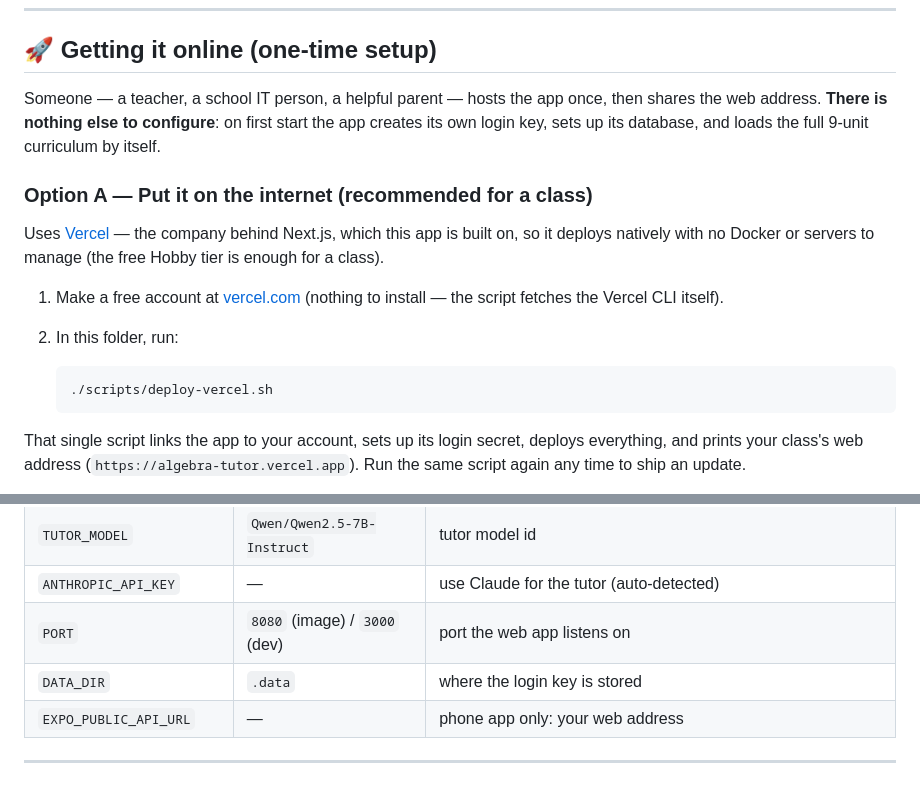
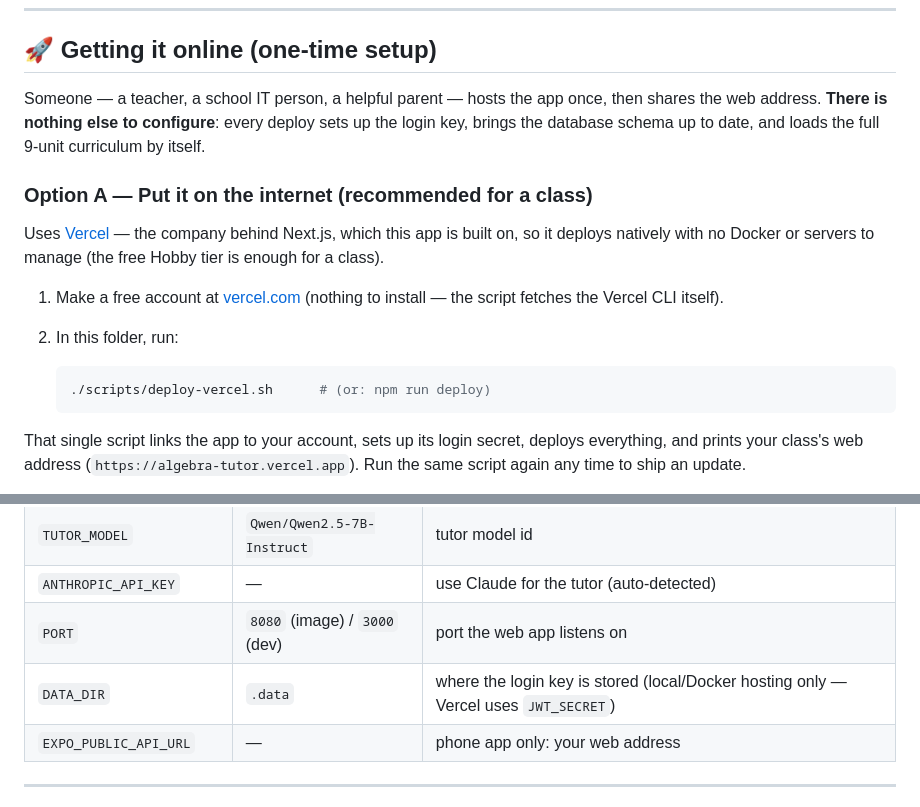
Before and after one commit to HelloImFranky/trusty_algebra_tutor, a Markdown page: README.md, 2 parts joined by grey strips. Drawn GitHub-style.

Commit message:
Polish README for Vercel hosting
Co-Authored-By: Claude Fable 5 <noreply@anthropic.com>
Claude-Session: https://claude.ai/code/session_01DD4oncw55TxowRJcinjf8R

````diff
--- a/README.md
+++ b/README.md
@@ -76,9 +76,9 @@ command; ask whoever hosts your app to run it).
 ## 🚀 Getting it online (one-time setup)
 
 Someone — a teacher, a school IT person, a helpful parent — hosts the app
-once, then shares the web address. **There is nothing else to configure**: on
-first start the app creates its own login key, sets up its database, and loads
-the full 9-unit curriculum by itself.
+once, then shares the web address. **There is nothing else to configure**:
+every deploy sets up the login key, brings the database schema up to date,
+and loads the full 9-unit curriculum by itself.
 
 ### Option A — Put it on the internet (recommended for a class)
 
@@ -91,7 +91,7 @@ free Hobby tier is enough for a class).
 2. In this folder, run:
 
    ```bash
-   ./scripts/deploy-vercel.sh
+   ./scripts/deploy-vercel.sh      # (or: npm run deploy)
    ```
 
 That single script links the app to your account, sets up its login secret,
@@ -212,7 +212,7 @@ notes automatically.
 | `TUTOR_MODEL` | `Qwen/Qwen2.5-7B-Instruct` | tutor model id |
 | `ANTHROPIC_API_KEY` | — | use Claude for the tutor (auto-detected) |
 | `PORT` | `8080` (image) / `3000` (dev) | port the web app listens on |
-| `DATA_DIR` | `.data` | where the login key is stored |
+| `DATA_DIR` | `.data` | where the login key is stored (local/Docker hosting only — Vercel uses `JWT_SECRET`) |
 | `EXPO_PUBLIC_API_URL` | — | phone app only: your web address |
 
 ---
````
